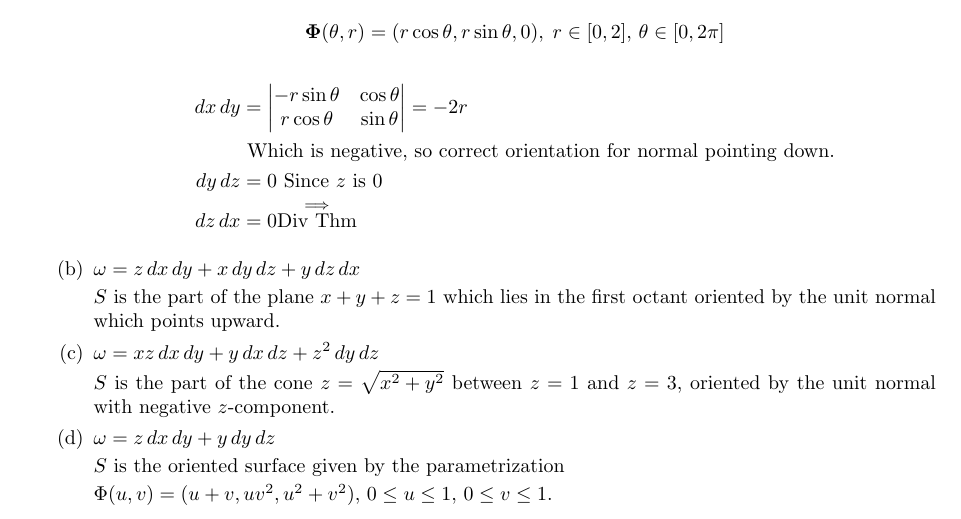
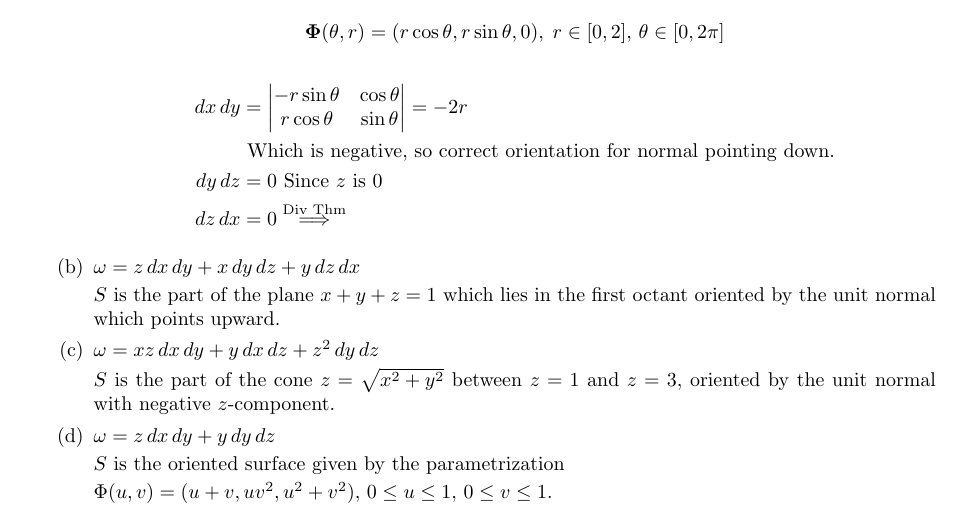
Before and after one commit to poonkeegan/school, a LaTeX document (matb42/a10.tex): part of page 6 of 11, cut so that both start at the same text. Compiled offline with pdfLaTeX.

Commit message:
Tue Mar 27 10:15:54 EDT 2018

```diff
--- a/matb42/a10.tex
+++ b/matb42/a10.tex
@@ -148,7 +148,7 @@ Apr 3rd 2018}
             &\text{ Which is negative, so correct orientation for normal pointing down.} \\
             dy\, dz &= 0 \text{ Since $z$ is 0} \\
             dz\, dx &= 0
-            \overset{\implies}{\text{Div Thm}}
+            \overset{\text{Div Thm}}{\implies}
         \end{align*}
 
         \item $\omega = z \, dx \, dy + x \, dy \, dz + y \, dz \, dx$
```
Also changed, not shown: matb42/a10.pdf.
